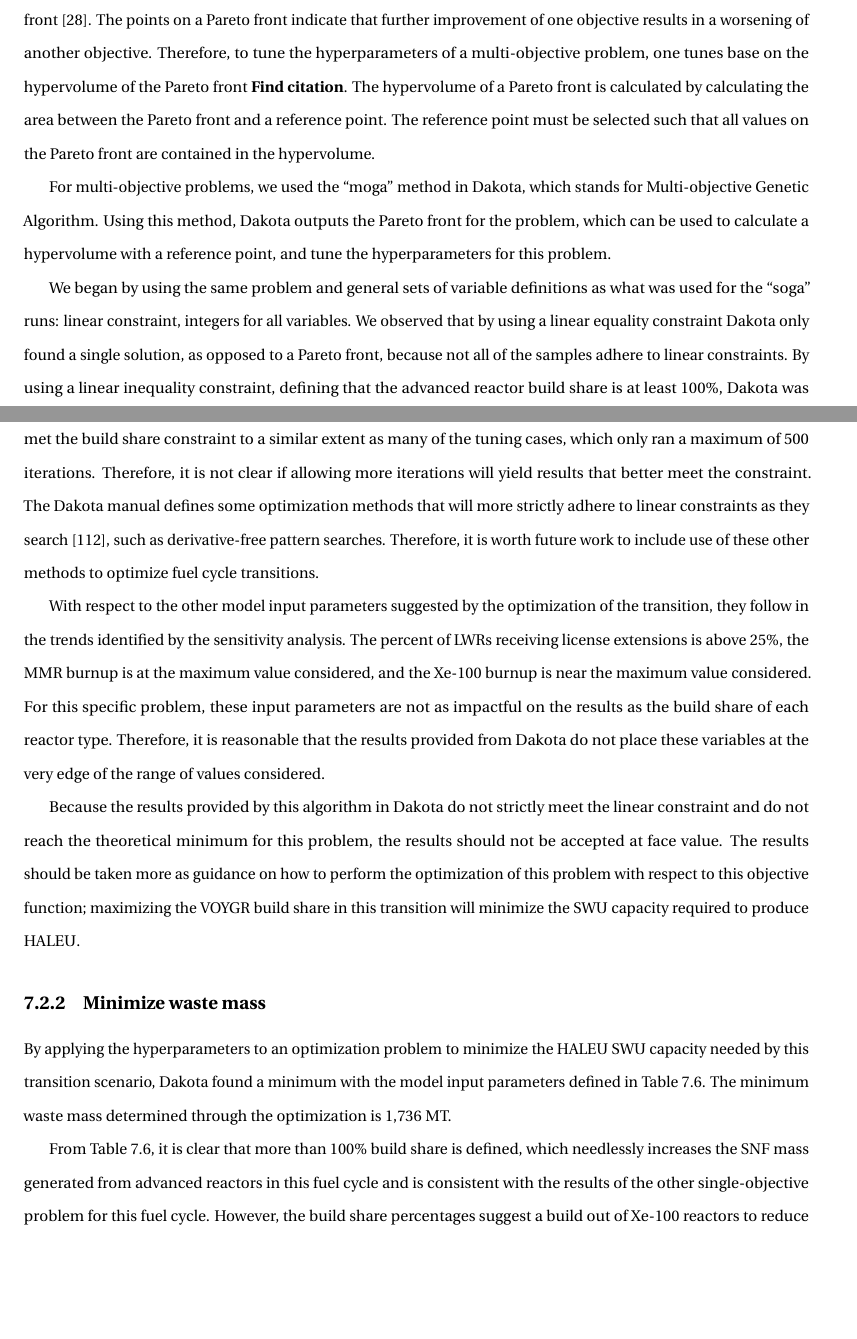
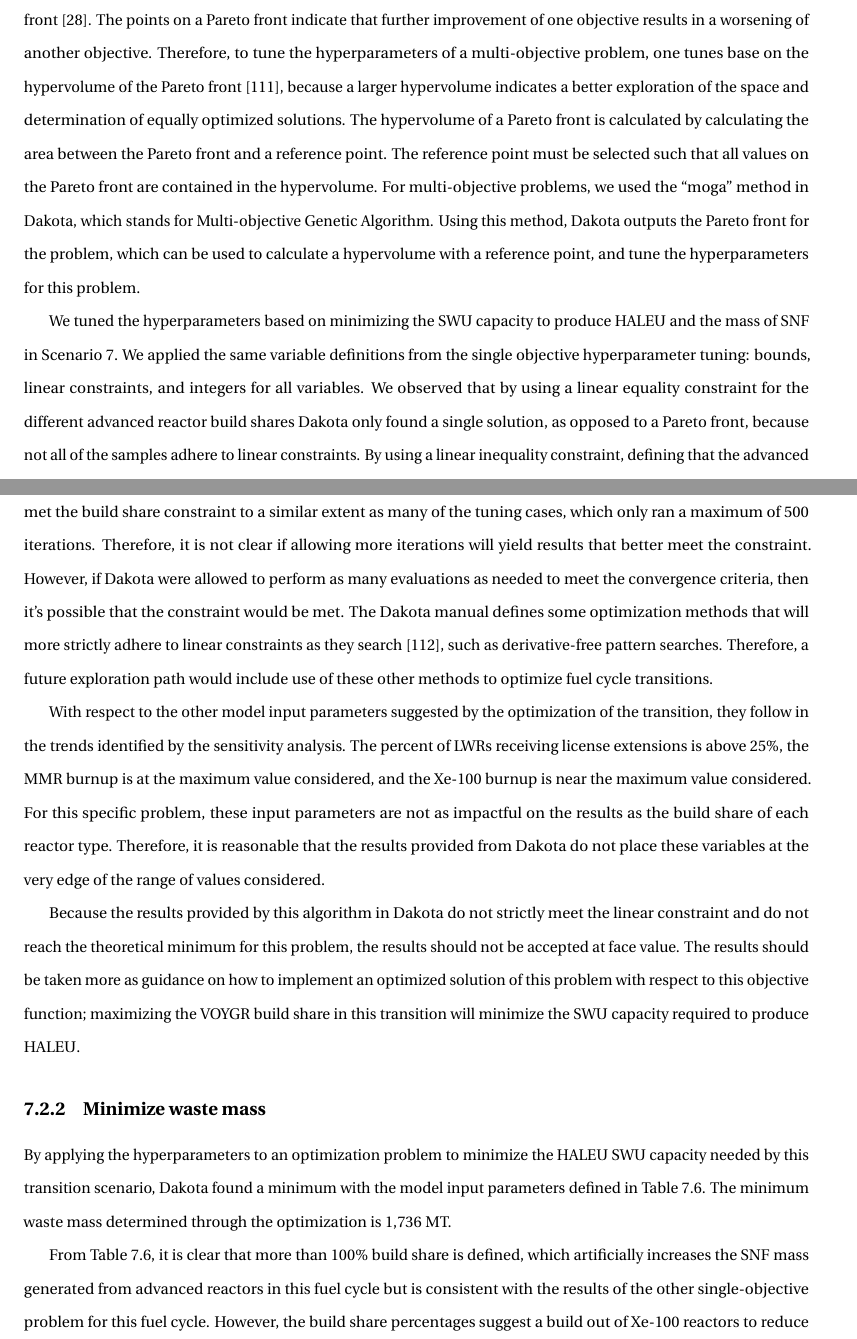
Before and after one commit to abachma2/2023-bachmann-dissertation, a LaTeX thesis (main.tex, which reads optimization.tex): two parts of pages 117 and 123 of 155, joined at a grey line, cut so that both start at the same text, the shorter picture padded with empty space. Compiled offline with pdfLaTeX.

Commit message:
more edits to optimization chapter

```diff
--- a/optimization.tex
+++ b/optimization.tex
@@ -278,21 +277,26 @@ that form a Pareto front \cite{adams_dakota_2021}. The points on a
 Pareto front indicate that further improvement of one objective
 results in a worsening of another objective. Therefore, to tune the
 hyperparameters of a multi-objective problem, one tunes base on the
-hypervolume of the Pareto front \textbf{Find citation}. The
+hypervolume of the Pareto front \cite{deb_multi-objective_2001}, because
+a larger hypervolume indicates a better exploration of the space and
+determination of equally optimized solutions. The
 hypervolume of a Pareto front is calculated by calculating the area
 between the Pareto front and a reference point. The reference point
 must be selected such that all values on the Pareto front are contained in
-the hypervolume.
-
-For multi-objective problems, we used the ``moga'' method in Dakota, which
+the hypervolume. For multi-objective problems, we used the ``moga'' method
+in Dakota, which
 stands for Multi-objective Genetic Algorithm. Using this method, Dakota
 outputs the Pareto front for the problem, which can be used to calculate
 a hypervolume with a reference point, and
 tune the hyperparameters for this problem.
 
-We began by using the same problem and general sets of variable definitions
-as what was used for the ``soga'' runs: linear constraint, integers for
-all variables. We observed that by using a linear equality constraint
+We tuned the hyperparameters based on minimizing the \gls{SWU} capacity
+to produce \gls{HALEU} and the mass of \gls{SNF} in Scenario 7.
+We applied the same variable definitions
+from the single objective hyperparameter
+tuning: bounds, linear constraints, and integers for
+all variables. We observed that by using a linear equality constraint for
+the different advanced reactor build shares
 Dakota only found a single solution, as opposed to a Pareto front, because
 not all of the samples adhere to linear constraints. By using a linear
 inequality constraint, defining that the advanced reactor build share is
@@ -467,11 +469,13 @@ plots). This problem ended at 1000 iterations (the maximum allowed) and
 provided results that met the build share constraint to a similar
 extent as many of the tuning cases, which only ran a maximum of 500 iterations.
 Therefore, it is not clear if allowing more iterations will yield results that
-better meet the constraint. The Dakota manual defines some optimization
+better meet the constraint. However, if Dakota were allowed to perform
+as many evaluations as needed to meet the convergence criteria, then
+it's possible that the constraint would be met. The Dakota manual defines some optimization
 methods that will more strictly adhere to linear constraints as they search
 \cite{noauthor_dakota_2021}, such as derivative-free pattern searches.
-Therefore, it is worth future work to include use of these other methods to
-optimize fuel cycle transitions.
+Therefore, a future exploration path would include use of these other
+methods to optimize fuel cycle transitions.
 
 With respect to the other model input parameters suggested by the optimization
 of the transition, they follow in the trends identified by the
@@ -486,7 +490,8 @@ edge of the range of values considered.
 Because the results provided by this algorithm in Dakota do not strictly
 meet the linear constraint and do not reach the theoretical minimum for
 this problem, the results should not be accepted at face value. The results should
-be taken more as guidance on how to perform the optimization of this problem
+be taken more as guidance on how to implement an optimized solution of
+this problem
 with respect to this objective function; maximizing the VOYGR build share in
 this transition will minimize the \gls{SWU} capacity required to produce \gls{HALEU}.
 
@@ -517,8 +522,8 @@ optimization is 1,736 MT.
 \end{table}
 
 From Table \ref{tab:soga_ot_waste}, it is clear that more than 100\% build share
-is defined, which needlessly increases the \gls{SNF} mass generated from
-advanced reactors in this fuel cycle and is consistent with the results of
+is defined, which artificially increases the \gls{SNF} mass generated from
+advanced reactors in this fuel cycle but is consistent with the results of
 the other single-objective problem for this fuel cycle. However, the build share
 percentages suggest
 a build out of Xe-100 reactors to reduce the \gls{SNF} mass generated, which
```
Also changed, not shown: optimization.tex (22 more changed lines).
